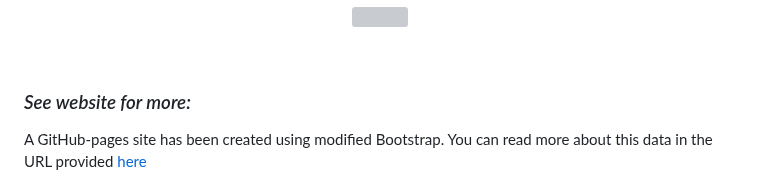
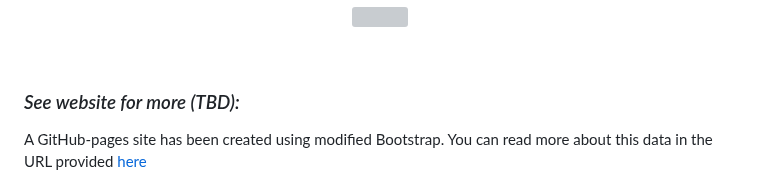
Before and after one commit to charVANder/usgs_earthquake_analysis, a Markdown page: README.md, the part around the change. Rendered like a GitHub page; grey boxes are pictures that could not be loaded.

```diff
--- a/README.md
+++ b/README.md
@@ -48,7 +48,7 @@ Doing so should generate a GIF of the static images set based on depth in the fi
     <img src="figs/combined.gif" width="550">
 </p><br>
 
-### *See website for more:*
+### *See website for more (TBD):*
 A GitHub-pages site has been created using modified Bootstrap. You can read more about this data in the URL provided [here](https://charvander.github.io/usgs_earthquake_analysis/)
 
 
```
